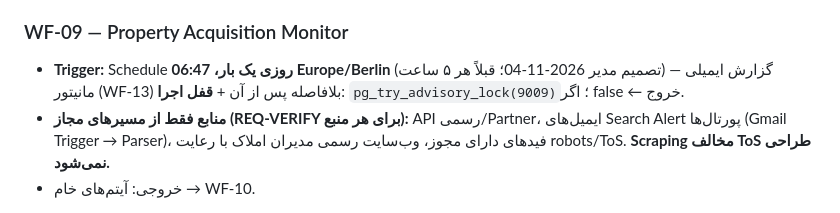
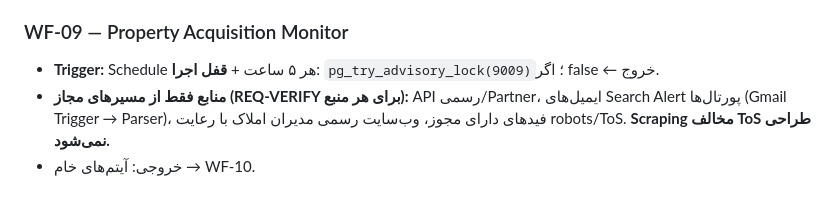
Before and after one commit to mobinakbara-eng/vanatest, a Markdown page: immocare4u-os/docs/02-workflow-blueprints.md, the part around the change. GitHub-like rendering.

```diff
--- a/immocare4u-os/docs/02-workflow-blueprints.md
+++ b/immocare4u-os/docs/02-workflow-blueprints.md
@@ -75,7 +75,7 @@
 * Deadline بر اساس priority (URGENT 4h، HIGH 24h، MEDIUM 72h، LOW 7d)؛ یادآوری خودکار.
 
 ### WF-09 — Property Acquisition Monitor
-* **Trigger:** Schedule **روزی یک بار، 06:47 Europe/Berlin** (تصمیم مدیر 2026-11-04؛ قبلاً هر ۵ ساعت) — گزارش ایمیلی مانیتور (WF-13) بلافاصله پس از آن + **قفل اجرا**: `pg_try_advisory_lock(9009)`؛ اگر false ← خروج.
+* **Trigger:** Schedule هر ۵ ساعت + **قفل اجرا**: `pg_try_advisory_lock(9009)`؛ اگر false ← خروج.
 * **منابع فقط از مسیرهای مجاز (REQ-VERIFY برای هر منبع):** API رسمی/Partner، ایمیل‌های Search Alert پورتال‌ها (Gmail Trigger → Parser)، فیدهای دارای مجوز، وب‌سایت رسمی مدیران املاک با رعایت robots/ToS. **Scraping مخالف ToS طراحی نمی‌شود.**
 * خروجی: آیتم‌های خام → WF-10.
 
```
Also changed, not shown: immocare4u-os/docs/01-architecture-gap-roadmap.md (+1 -1 lines).
